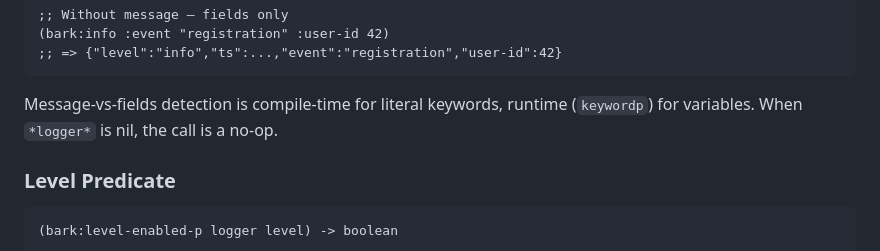
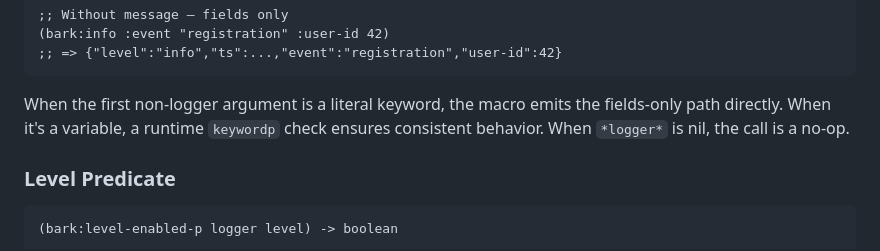
Before and after one commit to ivanbulanov/cl-bark, a Markdown page: README.md, the part around the change. Rendered like a GitHub page.

Commit message:
Reword fields-only detection paragraph in README
Clarify that literal keywords are the intended usage and the runtime
keywordp check is a consistency guarantee, not a coequal mode.

````diff
--- a/README.md
+++ b/README.md
@@ -94,7 +94,7 @@ All six macros (`trace`, `debug`, `info`, `warn`, `error`, `fatal`) accept an op
 ;; => {"level":"info","ts":...,"event":"registration","user-id":42}
 ```
 
-Message-vs-fields detection is compile-time for literal keywords, runtime (`keywordp`) for variables. When `*logger*` is nil, the call is a no-op.
+When the first non-logger argument is a literal keyword, the macro emits the fields-only path directly. When it's a variable, a runtime `keywordp` check ensures consistent behavior. When `*logger*` is nil, the call is a no-op.
 
 ### Level Predicate
 
````
